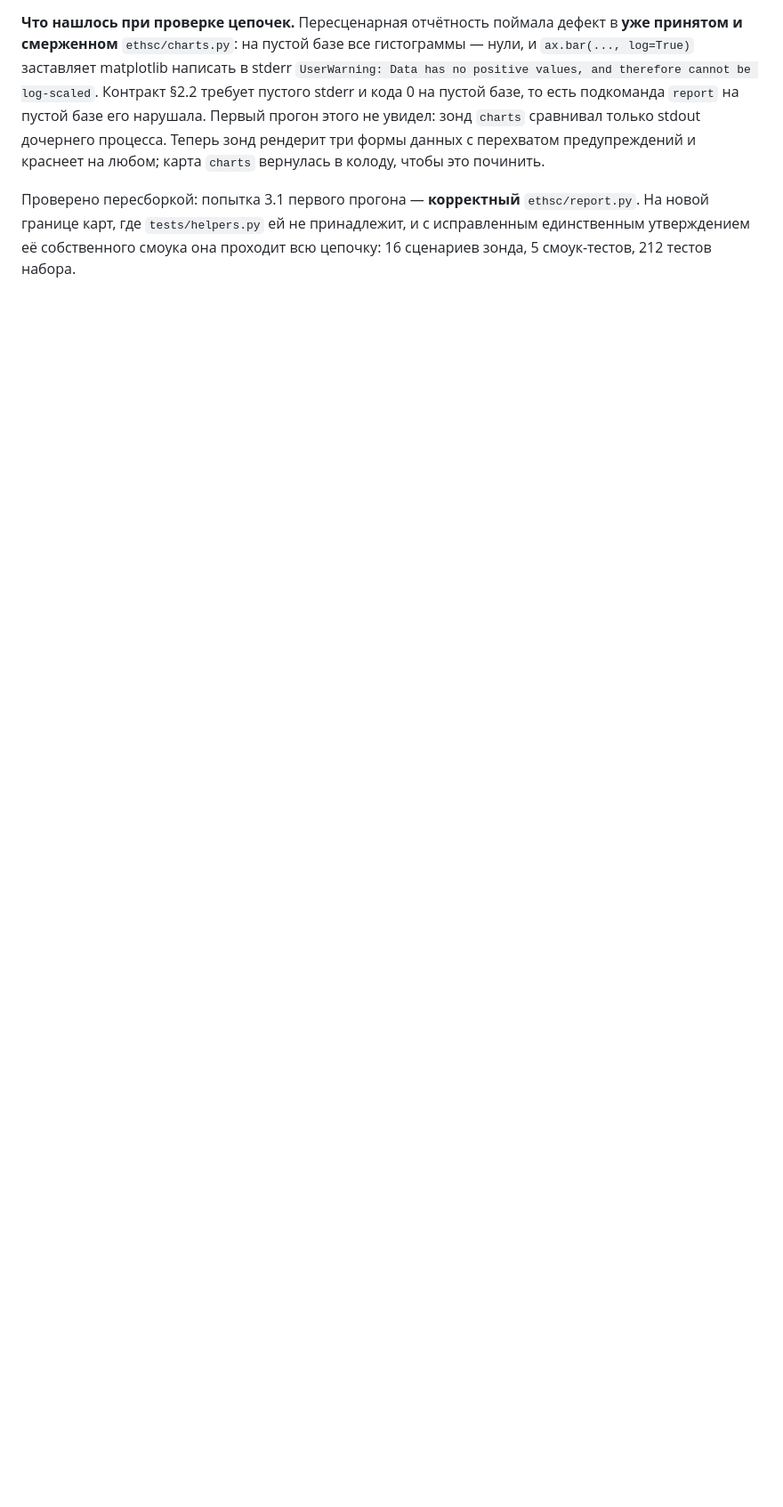
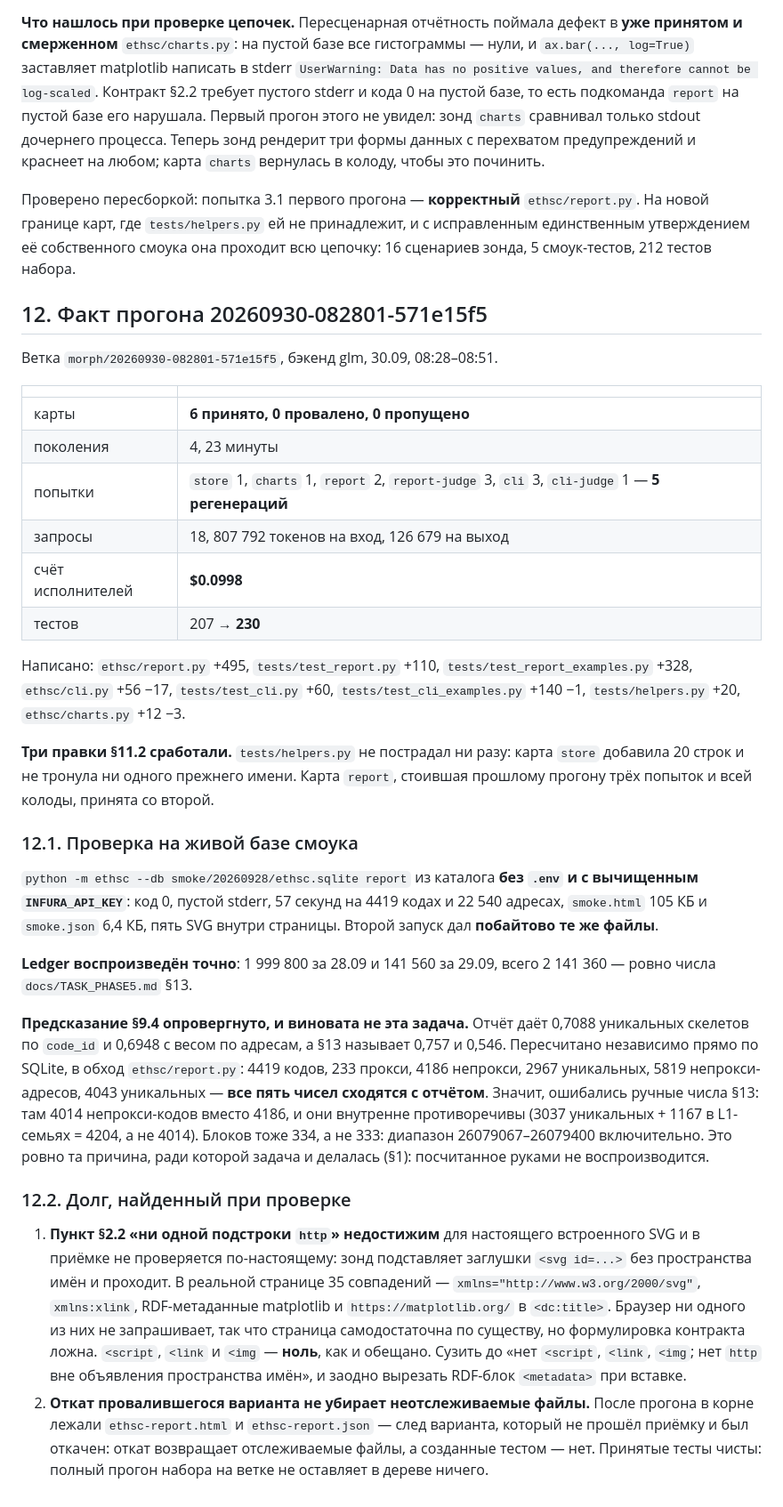
Before and after one commit to VasyaLutiy/ETHSmartChecker, a Markdown page: docs/TASK_PHASE7_2.md, the part around the change. Shown at 89% size. Rendered like a GitHub page; blank space fills up the shorter version.

Commit message:
TASK_PHASE7_2 §12: run 20260930-082801-571e15f5, all six cards accepted
6 written, 0 failed, 0 skipped over 4 generations in 23 min, $0.0998, 207 ->
230 tests. The three fixes held: tests/helpers.py was not damaged once, and
the report card that cost the previous run three attempts and the whole deck
was accepted on its second.

Checked on the live smoke base without a key: exit 0, empty stderr, 57 s
over 4419 codes and 22540 addresses, and a second run byte-identical. The
ledger reproduces TASK_PHASE5 §13 exactly.

Prediction 9.4 is refuted and the fault is not this task's. The report gives
0.7088 and 0.6948 where §13 claims 0.757 and 0.546; recomputed straight from
SQLite, bypassing ethsc/report.py, all five counts agree with the report. The
hand numbers of §13 were wrong and internally inconsistent -- which is the
motive in §1, that what is counted by hand does not reproduce.

Two debts recorded: the "no http substring" clause is unachievable for real
inlined SVG and the probe only passed it on stubs, and a rolled-back variant
leaves untracked files behind.

Co-Authored-By: Claude Opus 5 <noreply@anthropic.com>

```diff
--- a/docs/TASK_PHASE7_2.md
+++ b/docs/TASK_PHASE7_2.md
@@ -654,3 +654,65 @@ log-scaled`. Контракт §2.2 требует пустого stderr и ко
 принадлежит, и с исправленным единственным утверждением её собственного
 смоука она проходит всю цепочку: 16 сценариев зонда, 5 смоук-тестов, 212
 тестов набора.
+
+## 12. Факт прогона 20260930-082801-571e15f5
+
+Ветка `morph/20260930-082801-571e15f5`, бэкенд glm, 30.09, 08:28–08:51.
+
+| | |
+|---|---|
+| карты | **6 принято, 0 провалено, 0 пропущено** |
+| поколения | 4, 23 минуты |
+| попытки | `store` 1, `charts` 1, `report` 2, `report-judge` 3, `cli` 3, `cli-judge` 1 — **5 регенераций** |
+| запросы | 18, 807 792 токенов на вход, 126 679 на выход |
+| счёт исполнителей | **$0.0998** |
+| тестов | 207 → **230** |
+
+Написано: `ethsc/report.py` +495, `tests/test_report.py` +110,
+`tests/test_report_examples.py` +328, `ethsc/cli.py` +56 −17,
+`tests/test_cli.py` +60, `tests/test_cli_examples.py` +140 −1,
+`tests/helpers.py` +20, `ethsc/charts.py` +12 −3.
+
+**Три правки §11.2 сработали.** `tests/helpers.py` не пострадал ни разу: карта
+`store` добавила 20 строк и не тронула ни одного прежнего имени. Карта
+`report`, стоившая прошлому прогону трёх попыток и всей колоды, принята со
+второй.
+
+### 12.1. Проверка на живой базе смоука
+
+`python -m ethsc --db smoke/20260928/ethsc.sqlite report` из каталога **без
+`.env` и с вычищенным `INFURA_API_KEY`**: код 0, пустой stderr, 57 секунд на
+4419 кодах и 22 540 адресах, `smoke.html` 105 КБ и `smoke.json` 6,4 КБ, пять
+SVG внутри страницы. Второй запуск дал **побайтово те же файлы**.
+
+**Ledger воспроизведён точно**: 1 999 800 за 28.09 и 141 560 за 29.09, всего
+2 141 360 — ровно числа `docs/TASK_PHASE5.md` §13.
+
+**Предсказание §9.4 опровергнуто, и виновата не эта задача.** Отчёт даёт
+0,7088 уникальных скелетов по `code_id` и 0,6948 с весом по адресам, а §13
+называет 0,757 и 0,546. Пересчитано независимо прямо по SQLite, в обход
+`ethsc/report.py`: 4419 кодов, 233 прокси, 4186 непрокси, 2967 уникальных,
+5819 непрокси-адресов, 4043 уникальных — **все пять чисел сходятся с
+отчётом**. Значит, ошибались ручные числа §13: там 4014 непрокси-кодов
+вместо 4186, и они внутренне противоречивы (3037 уникальных + 1167 в
+L1-семьях = 4204, а не 4014). Блоков тоже 334, а не 333: диапазон
+26079067–26079400 включительно. Это ровно та причина, ради которой задача и
+делалась (§1): посчитанное руками не воспроизводится.
+
+### 12.2. Долг, найденный при проверке
+
+1. **Пункт §2.2 «ни одной подстроки `http`» недостижим** для настоящего
+   встроенного SVG и в приёмке не проверяется по-настоящему: зонд подставляет
+   заглушки `<svg id=...>` без пространства имён и проходит. В реальной
+   странице 35 совпадений — `xmlns="http://www.w3.org/2000/svg"`,
+   `xmlns:xlink`, RDF-метаданные matplotlib и `https://matplotlib.org/` в
+   `<dc:title>`. Браузер ни одного из них не запрашивает, так что страница
+   самодостаточна по существу, но формулировка контракта ложна. `<script`,
+   `<link` и `<img` — **ноль**, как и обещано. Сузить до «нет `<script`,
+   `<link`, `<img`; нет `http` вне объявления пространства имён», и заодно
+   вырезать RDF-блок `<metadata>` при вставке.
+2. **Откат провалившегося варианта не убирает неотслеживаемые файлы.** После
+   прогона в корне лежали `ethsc-report.html` и `ethsc-report.json` — след
+   варианта, который не прошёл приёмку и был откачен: откат возвращает
+   отслеживаемые файлы, а созданные тестом — нет. Принятые тесты чисты:
+   полный прогон набора на ветке не оставляет в дереве ничего.
```
